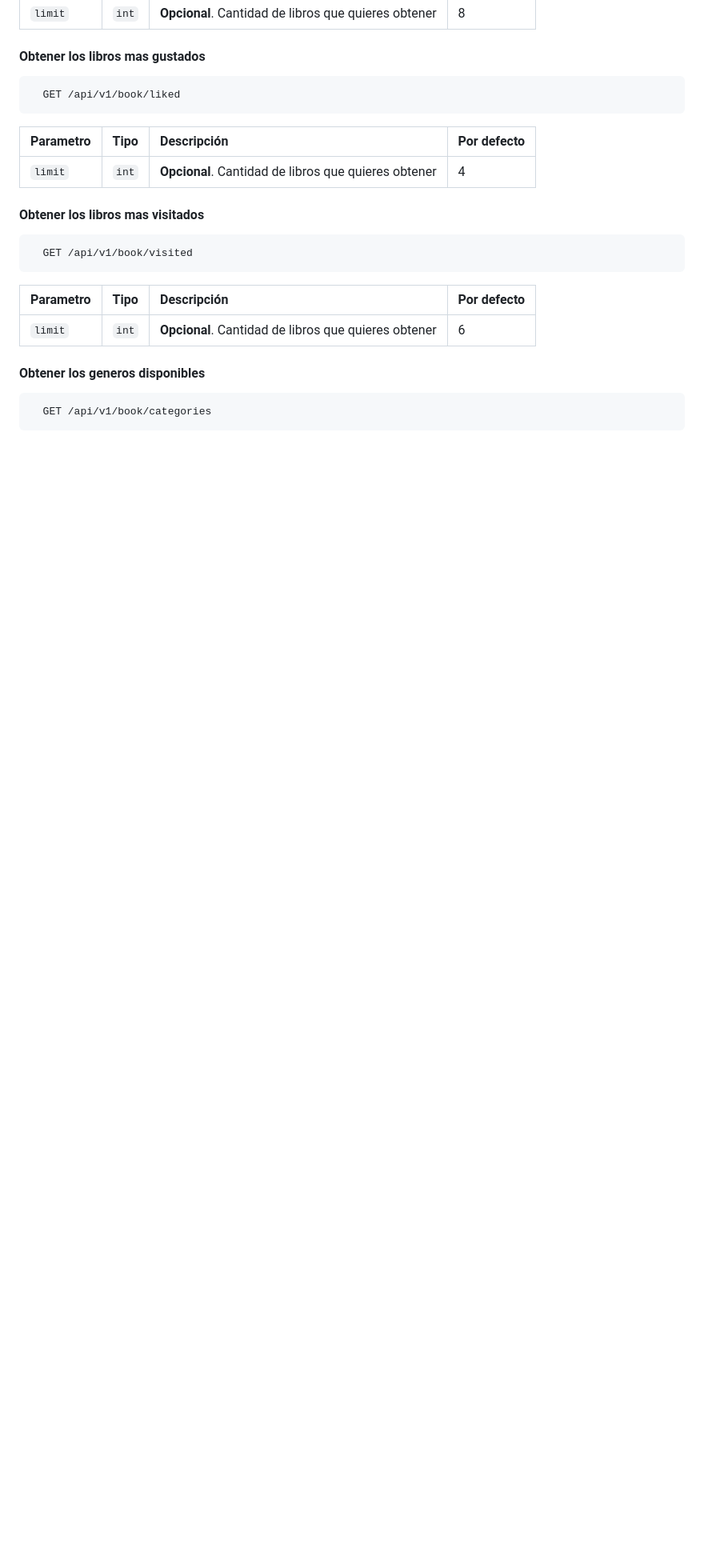
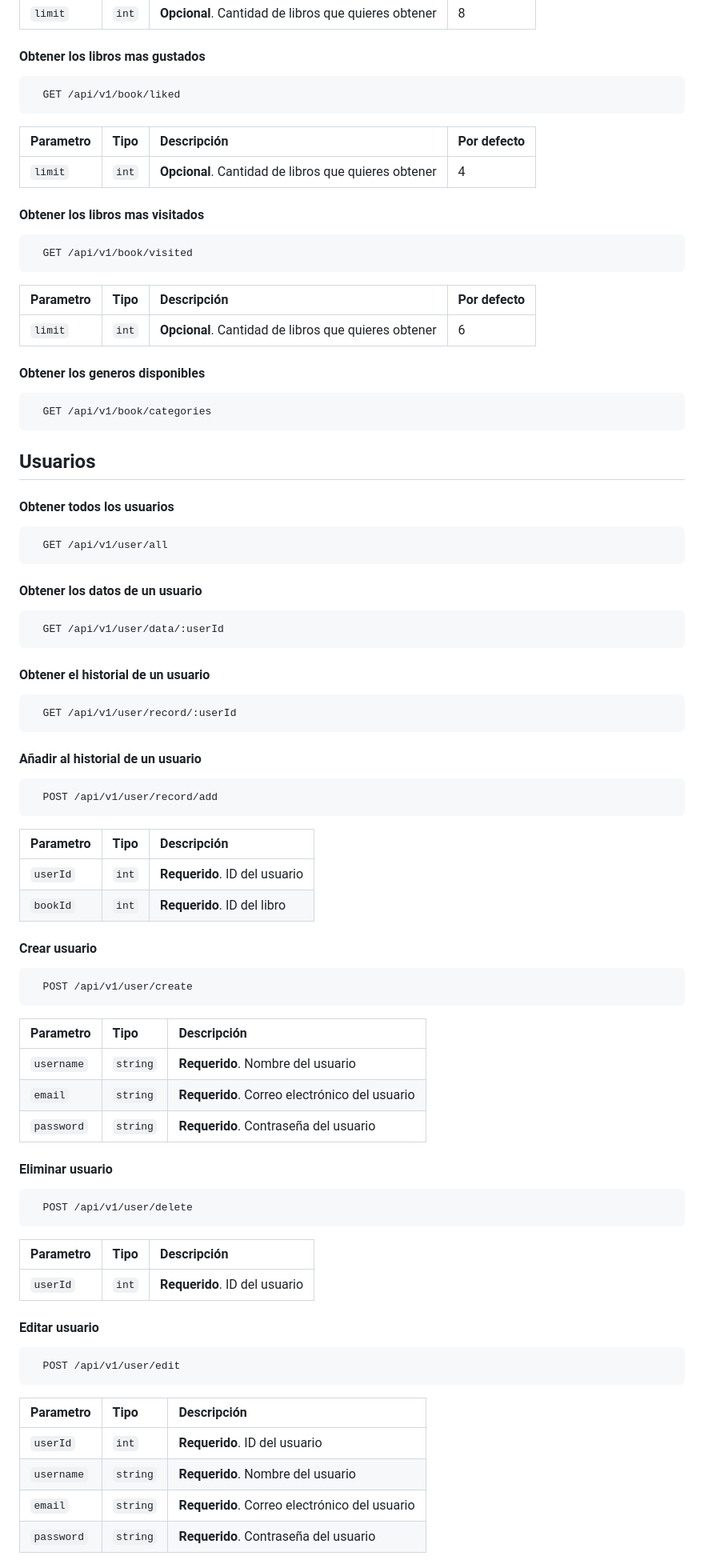
Before and after one commit to Exaedro/bibliotech, a Markdown page: README.md, the part around one of its changes. Shown at 80% size. Rendered like a GitHub page; blank space fills up the shorter version.

Commit message:
readme actualizado

````diff
--- a/README.md
+++ b/README.md
@@ -121,3 +121,69 @@ npm run dev
   GET /api/v1/book/categories
 ```
 
+## Usuarios
+
+#### Obtener todos los usuarios
+
+```http
+  GET /api/v1/user/all
+```
+
+#### Obtener los datos de un usuario
+
+```http
+  GET /api/v1/user/data/:userId
+```
+
+#### Obtener el historial de un usuario
+
+```http
+  GET /api/v1/user/record/:userId
+```
+
+#### Añadir al historial de un usuario
+
+```http
+  POST /api/v1/user/record/add
+```
+
+| Parametro | Tipo     | Descripción                       |
+| :-------- | :------- | :-------------------------------- |
+| `userId`      | `int` | **Requerido**. ID del usuario |
+| `bookId`      | `int` | **Requerido**. ID del libro |
+
+#### Crear usuario
+
+```http
+  POST /api/v1/user/create
+```
+
+| Parametro | Tipo     | Descripción                       |
+| :-------- | :------- | :-------------------------------- |
+| `username`      | `string` | **Requerido**. Nombre del usuario |
+| `email`      | `string` | **Requerido**. Correo electrónico del usuario |
+| `password`      | `string` | **Requerido**. Contraseña del usuario |
+
+#### Eliminar usuario
+
+```http
+  POST /api/v1/user/delete
+```
+
+| Parametro | Tipo     | Descripción                       |
+| :-------- | :------- | :-------------------------------- |
+| `userId`      | `int` | **Requerido**. ID del usuario |
+
+#### Editar usuario
+
+```http
+  POST /api/v1/user/edit
+```
+
+| Parametro | Tipo     | Descripción                       |
+| :-------- | :------- | :-------------------------------- |
+| `userId`      | `int` | **Requerido**. ID del usuario |
+| `username`      | `string` | **Requerido**. Nombre del usuario |
+| `email`      | `string` | **Requerido**. Correo electrónico del usuario |
+| `password`      | `string` | **Requerido**. Contraseña del usuario |
+
````
Also changed, not shown: other parts of README.md (+66 -0 lines).
